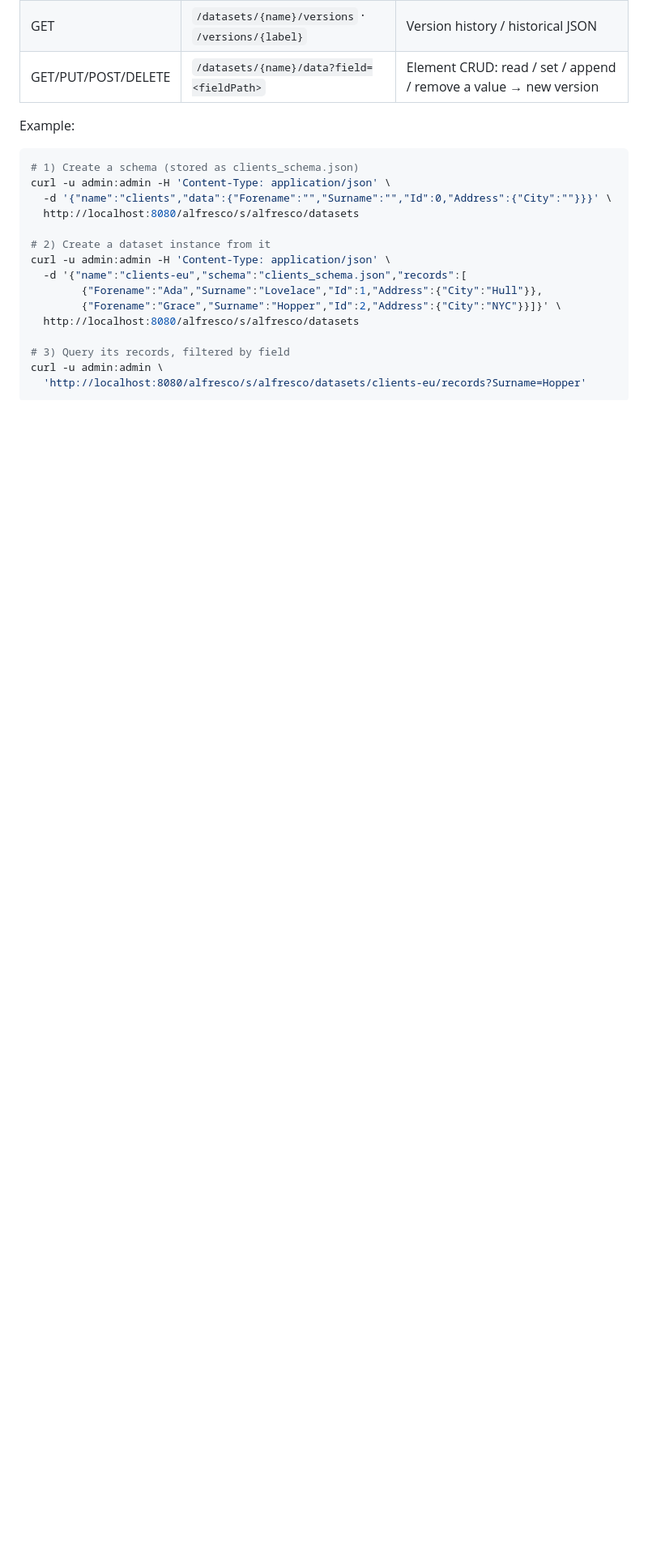
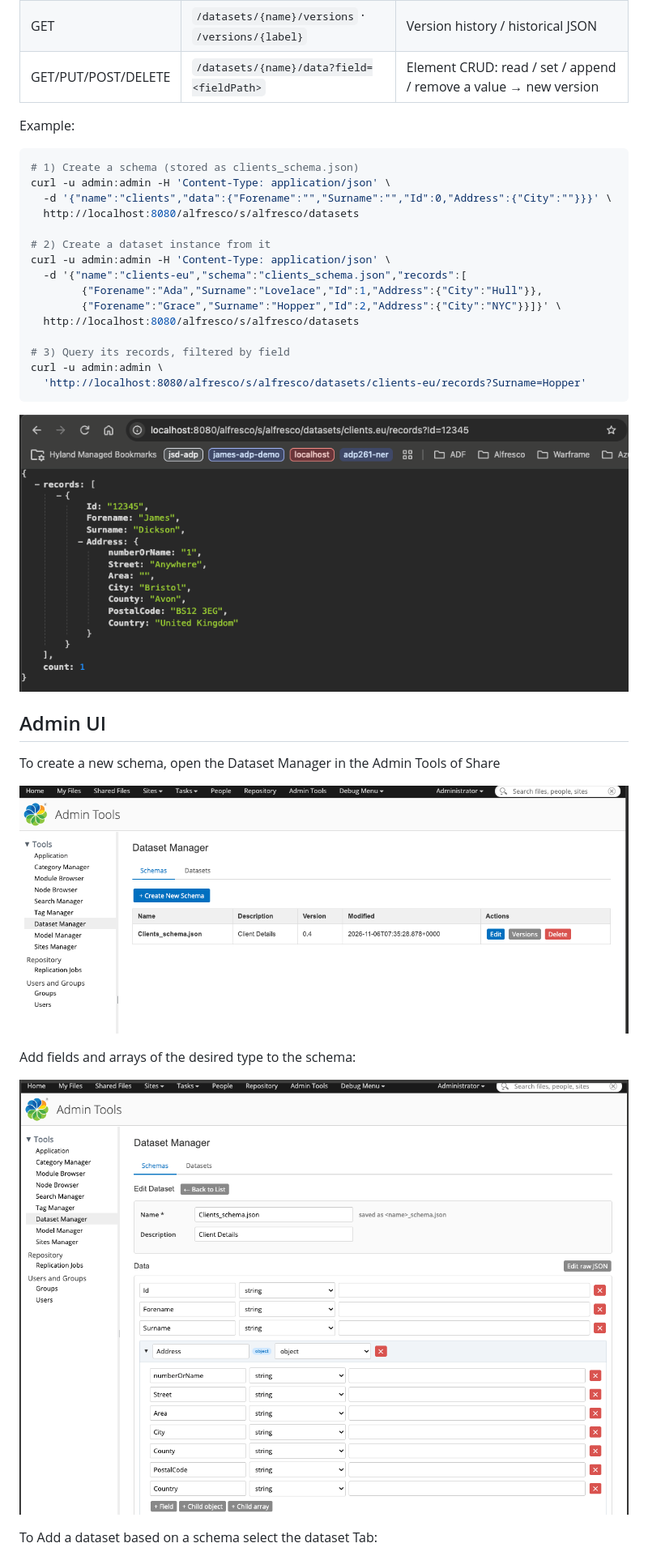
Before and after one commit to jdickson-hyland/alfresco-dataset-service, a Markdown page: README.md, the part around one of its changes. Shown at 81% size. Rendered like a GitHub page; pictures changed too: Images/alfresco-dataset-rest-example.png (added), Images/alfresco-dataset-schema-admin.png (added), Images/alfresco-dataset-schema-edit.png (added); blank space fills up the shorter version.

Commit message:
Update Documentation

````diff
--- a/README.md
+++ b/README.md
@@ -82,3 +82,18 @@ curl -u admin:admin -H 'Content-Type: application/json' \
 curl -u admin:admin \
   'http://localhost:8080/alfresco/s/alfresco/datasets/clients-eu/records?Surname=Hopper'
 ```
+
+![Example Query](./Images/alfresco-dataset-rest-example.png)
+
+## Admin UI
+
+To create a new schema, open the Dataset Manager in the Admin Tools of Share
+
+![Creating a new Schema](./Images/alfresco-dataset-schema-admin.png)
+
+Add fields and arrays of the desired type to the schema:
+
+![Edit the Schema](./Images/alfresco-dataset-schema-edit.png)
+
+To Add a dataset based on a schema select the dataset Tab:
+
````
Also changed, not shown: other parts of README.md (+8 -0 lines), Images/alfresco-dataset-admin.png (added), Images/alfresco-dataset-edit-record.png (added), Images/alfresco-dataset-edit.png (added).
